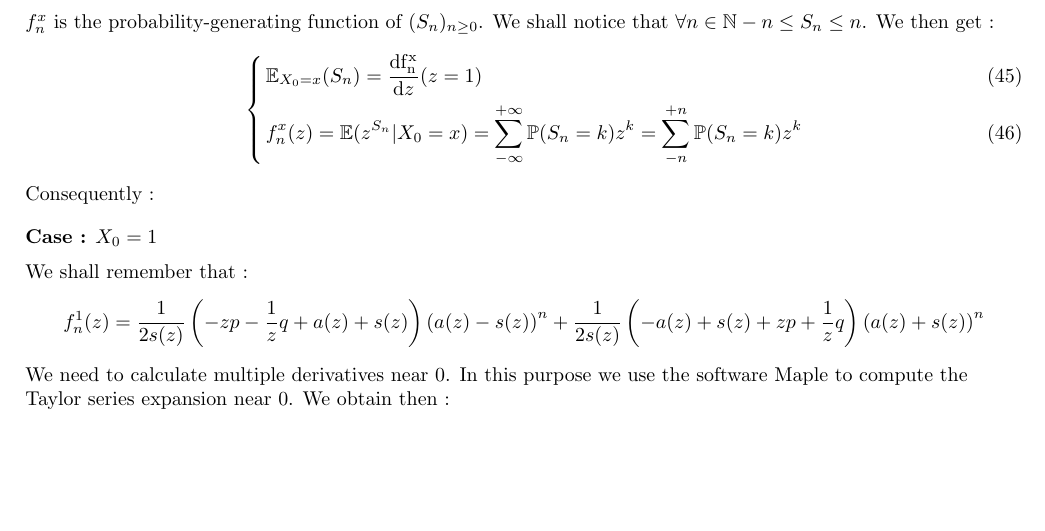
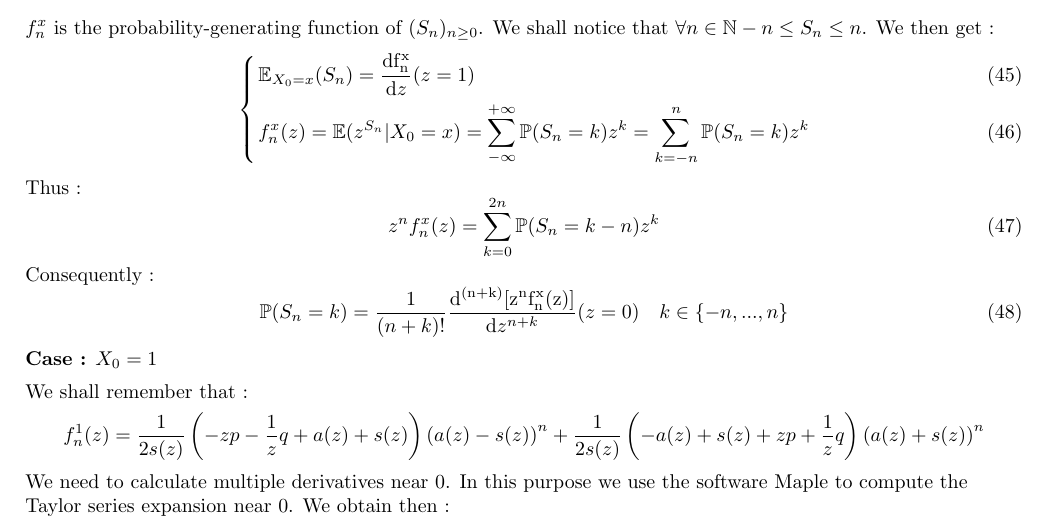
Before and after one commit to maroxe/SchoolProjects, a LaTeX document (EA/Rapport/FonctionGeneratrice.tex): part of page 9 of 9, cut so that both start at the same text, the shorter picture padded with empty space. Compiled offline with pdfLaTeX.

Commit message:
Update FonctionGeneratrice.tex

```diff
--- a/EA/Rapport/FonctionGeneratrice.tex
+++ b/EA/Rapport/FonctionGeneratrice.tex
@@ -406,9 +406,16 @@ $\f{n}{x}$ is the probability-generating function of $(S_n)_{n\geq0}$. We shall
 \begin{numcases}
 \strut
 		\mathbb{E}_{X_0=x}(S_n) = \frac{ \mathrm{d \f{n}{x} }}{ \mathrm{d} z}(z=1) \\
-		\f{n}{x}(z) =  \mathbb{E}(z^{S_n} | X_0=x) = \sum_{-\infty}^{+\infty} \mathbb{P}(S_n=k) z^k = \sum_{-n}^{+n} \mathbb{P}(S_n=k) z^k
+		\f{n}{x}(z) =  \mathbb{E}(z^{S_n} | X_0=x) = \sum_{-\infty}^{+\infty} \mathbb{P}(S_n=k) z^k = \sum_{k=-n}^{n} \mathbb{P}(S_n=k) z^k
 \end{numcases}
+Thus :
+\begin{equation}
+z^n \f{n}{x}(z)= \sum_{k=0}^{2n} \mathbb{P}(S_n=k-n) z^k
+\end{equation}
 Consequently :
+\begin{equation}
+\mathbb{P}(S_n=k) = \frac{1}{(n+k)!}  \frac{ \mathrm{d^{(n+k)} [z^n \f{n}{x}(z)] }}{ \mathrm{d} z^{n+k}}(z=0) \quad k\in {\{-n,...,n\}}
+\end{equation}
 
 \begin{flushleft}
 \textbf{Case :}  $X_0=1$
```
Also changed, not shown: EA/Rapport/FonctionGeneratrice.tex (1 more changed lines).
